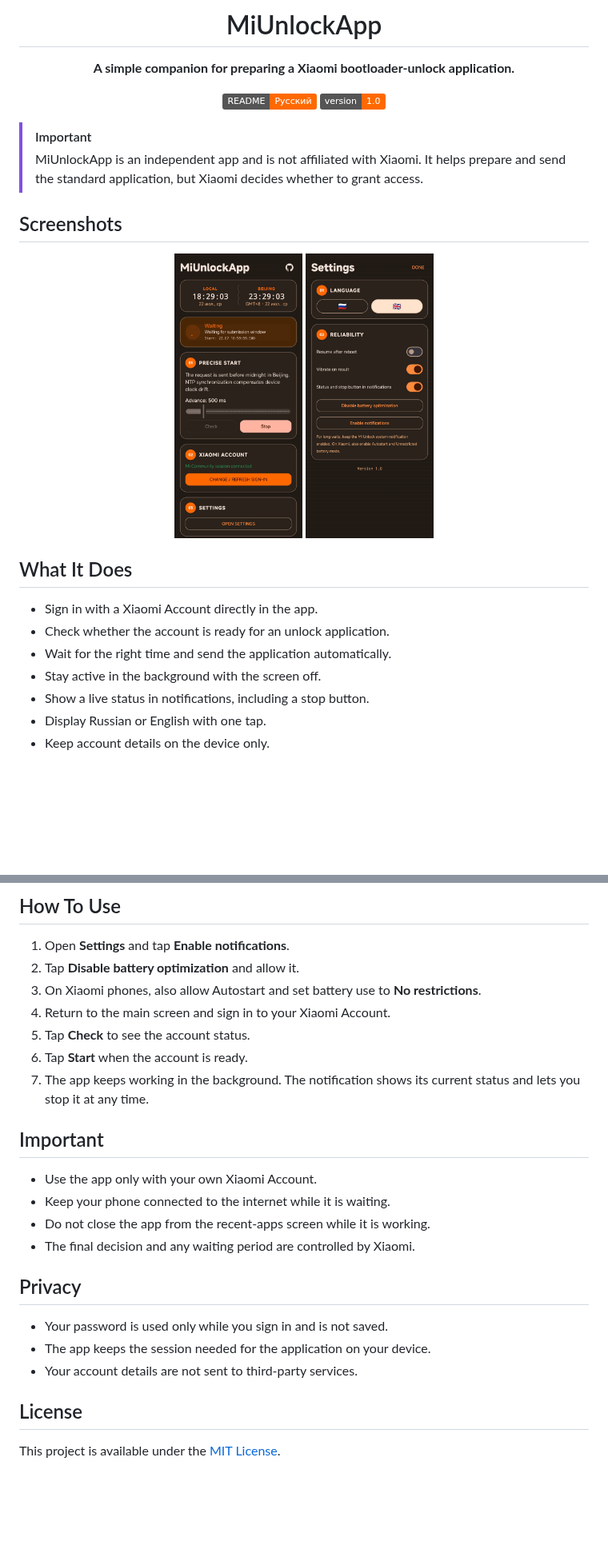
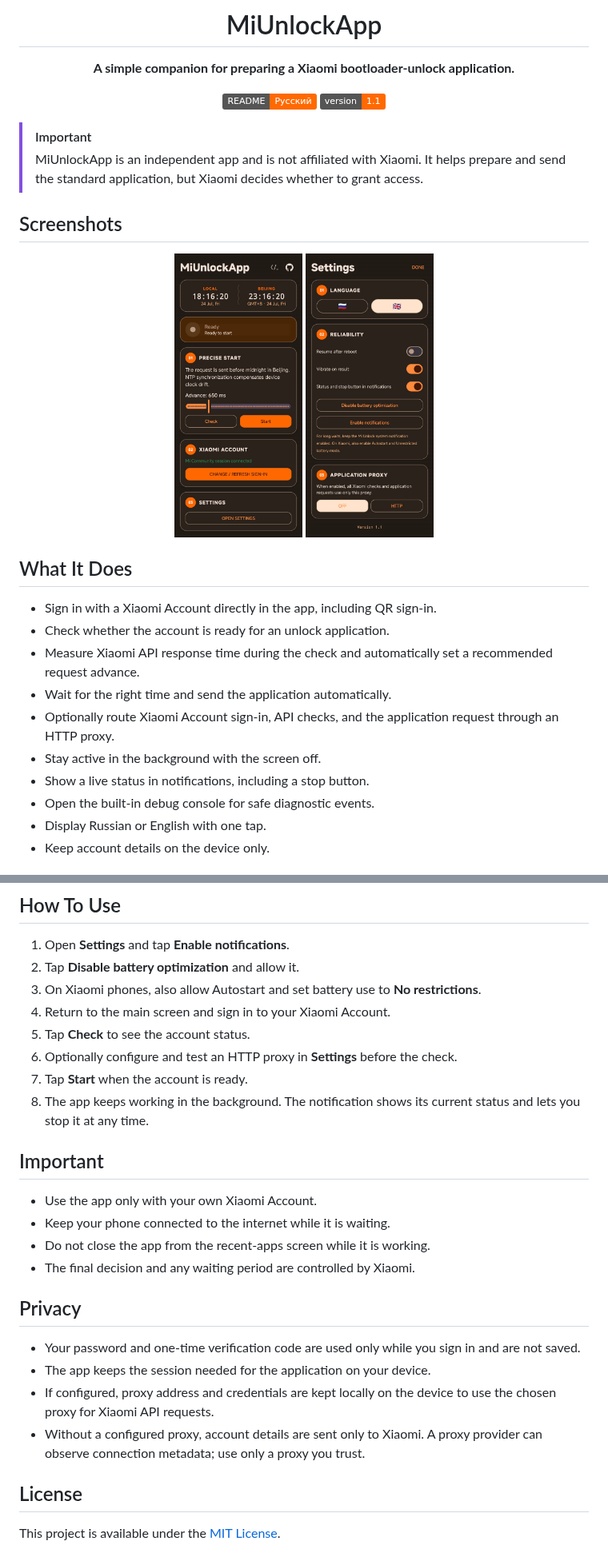
Before and after one commit to Matvel007/MiUnlockApp, a Markdown page: README.md, 2 parts joined by grey strips. Shown at 80% size. GitHub-like rendering; pictures changed too: Screenshots/main.jpg, Screenshots/settings.jpg; badges without logos; blank space fills up the shorter version.

```diff
--- a/README.md
+++ b/README.md
@@ -5,7 +5,7 @@
 **A simple companion for preparing a Xiaomi bootloader-unlock application.**
 
 [![Русский](https://img.shields.io/badge/README-%D0%A0%D1%83%D1%81%D1%81%D0%BA%D0%B8%D0%B9-ff6900)](README_RU.md)
-[![Version](https://img.shields.io/badge/version-1.0-ff6900)](https://github.com/Matvel007/MiUnlockApp/releases)
+[![Version](https://img.shields.io/badge/version-1.1-ff6900)](https://github.com/Matvel007/MiUnlockApp/releases)
 
 </div>
 
@@ -21,11 +21,14 @@
 
 ## What It Does
 
-- Sign in with a Xiaomi Account directly in the app.
+- Sign in with a Xiaomi Account directly in the app, including QR sign-in.
 - Check whether the account is ready for an unlock application.
+- Measure Xiaomi API response time during the check and automatically set a recommended request advance.
 - Wait for the right time and send the application automatically.
+- Optionally route Xiaomi Account sign-in, API checks, and the application request through an HTTP proxy.
 - Stay active in the background with the screen off.
 - Show a live status in notifications, including a stop button.
+- Open the built-in debug console for safe diagnostic events.
 - Display Russian or English with one tap.
 - Keep account details on the device only.
 
@@ -42,8 +45,9 @@
 3. On Xiaomi phones, also allow Autostart and set battery use to **No restrictions**.
 4. Return to the main screen and sign in to your Xiaomi Account.
 5. Tap **Check** to see the account status.
-6. Tap **Start** when the account is ready.
-7. The app keeps working in the background. The notification shows its current status and lets you stop it at any time.
+6. Optionally configure and test an HTTP proxy in **Settings** before the check.
+7. Tap **Start** when the account is ready.
+8. The app keeps working in the background. The notification shows its current status and lets you stop it at any time.
 
 ## Important
 
@@ -54,9 +58,10 @@
 
 ## Privacy
 
-- Your password is used only while you sign in and is not saved.
+- Your password and one-time verification code are used only while you sign in and are not saved.
 - The app keeps the session needed for the application on your device.
-- Your account details are not sent to third-party services.
+- If configured, proxy address and credentials are kept locally on the device to use the chosen proxy for Xiaomi API requests.
+- Without a configured proxy, account details are sent only to Xiaomi. A proxy provider can observe connection metadata; use only a proxy you trust.
 
 ## License
 
```
Also changed, not shown: README_RU.md (+11 -6 lines), Screenshots/Главное меню.jpg, Screenshots/Настройки.jpg, 14 other files.
